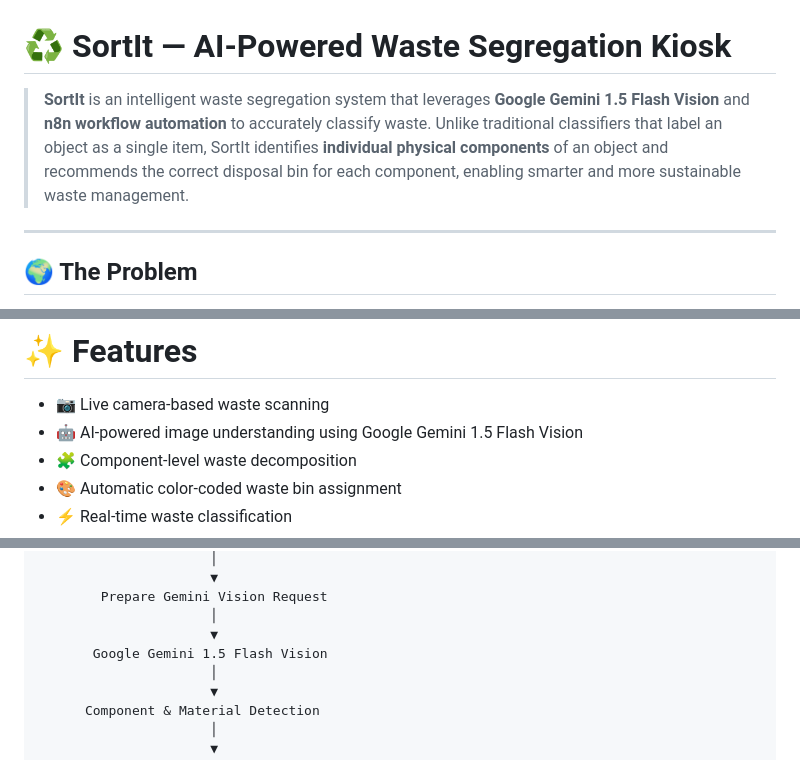
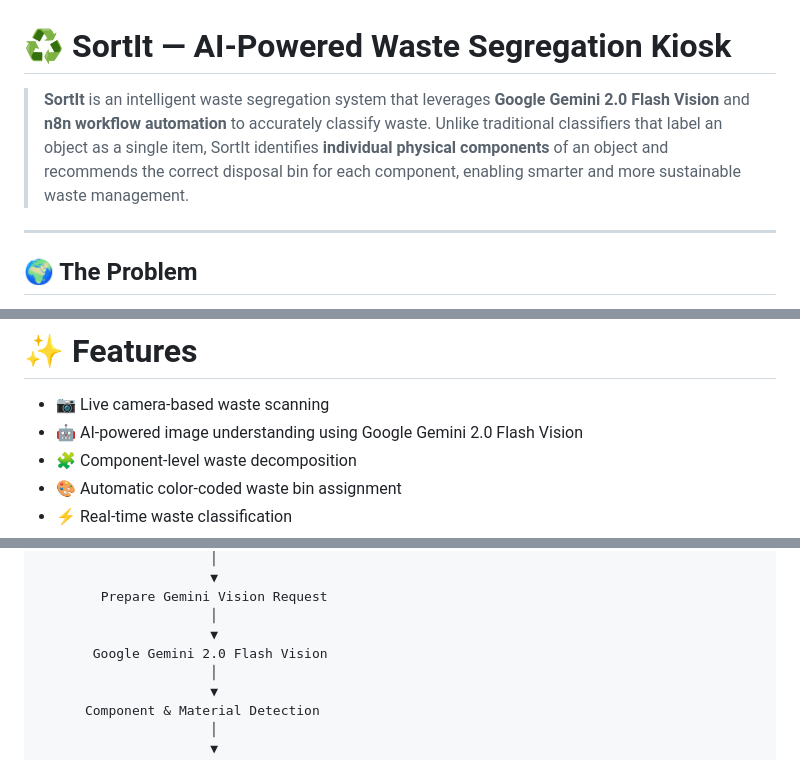
Before and after one commit to SupretRJKaur/IBM-SkillBuilds--BigCloud, a Markdown page: README.md, 3 parts joined by grey strips. Drawn GitHub-style.

```diff
--- a/README.md
+++ b/README.md
@@ -1,6 +1,6 @@
 # ♻️ SortIt — AI-Powered Waste Segregation Kiosk
 
-> **SortIt** is an intelligent waste segregation system that leverages **Google Gemini 1.5 Flash Vision** and **n8n workflow automation** to accurately classify waste. Unlike traditional classifiers that label an object as a single item, SortIt identifies **individual physical components** of an object and recommends the correct disposal bin for each component, enabling smarter and more sustainable waste management.
+> **SortIt** is an intelligent waste segregation system that leverages **Google Gemini 2.0 Flash Vision** and **n8n workflow automation** to accurately classify waste. Unlike traditional classifiers that label an object as a single item, SortIt identifies **individual physical components** of an object and recommends the correct disposal bin for each component, enabling smarter and more sustainable waste management.
 
 ---
 
@@ -17,7 +17,7 @@ SortIt addresses this challenge by using AI-powered visual understanding to iden
 # ✨ Features
 
 - 📷 Live camera-based waste scanning
-- 🤖 AI-powered image understanding using Google Gemini 1.5 Flash Vision
+- 🤖 AI-powered image understanding using Google Gemini 2.0 Flash Vision
 - 🧩 Component-level waste decomposition
 - 🎨 Automatic color-coded waste bin assignment
 - ⚡ Real-time waste classification
@@ -117,7 +117,7 @@ Although commonly treated as a single item, a Tetra Pak consists of different ma
         Prepare Gemini Vision Request
                       │
                       ▼
-       Google Gemini 1.5 Flash Vision
+       Google Gemini 2.0 Flash Vision
                       │
                       ▼
       Component & Material Detection
```
